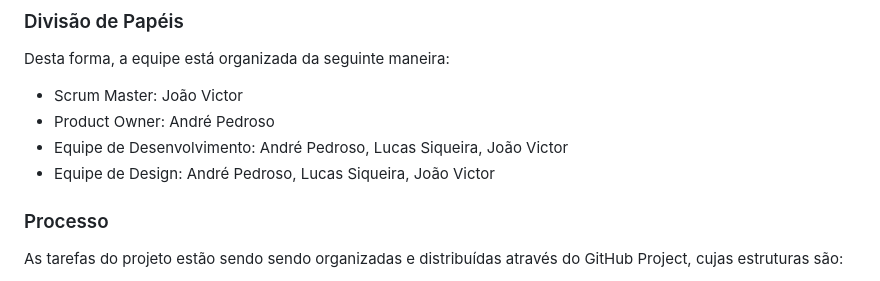
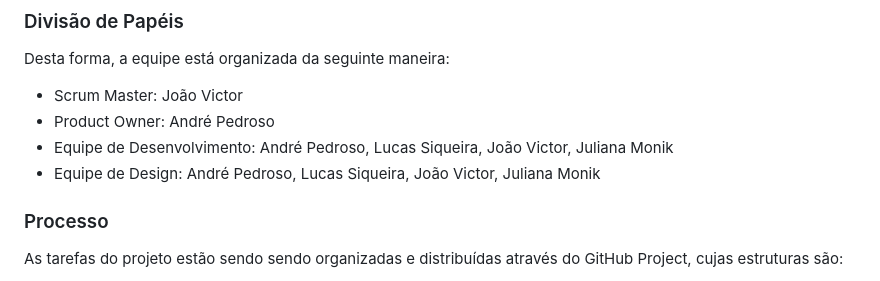
Before and after one commit to ICEI-PUC-Minas-PMV-ADS/pmv-ads-2024-1-e1-proj-web-t1-pmv-ads-2024-1-e1-eventracker, a Markdown page: documentos/03-Metodologia.md, the part around the change. Drawn GitHub-style.

Commit message:
Update 03-Metodologia.md
Adição de participante.

```diff
--- a/documentos/03-Metodologia.md
+++ b/documentos/03-Metodologia.md
@@ -11,8 +11,8 @@ A metodologia ágil escolhida para o desenvolvimento deste projeto foi o SCRUM,
 Desta forma, a equipe está organizada da seguinte maneira:
 - Scrum Master: João Victor
 - Product Owner: André Pedroso
-- Equipe de Desenvolvimento: André Pedroso, Lucas Siqueira, João Victor
-- Equipe de Design: André Pedroso, Lucas Siqueira, João Victor
+- Equipe de Desenvolvimento: André Pedroso, Lucas Siqueira, João Victor, Juliana Monik
+- Equipe de Design: André Pedroso, Lucas Siqueira, João Victor, Juliana Monik
 
 ### Processo
 
```
